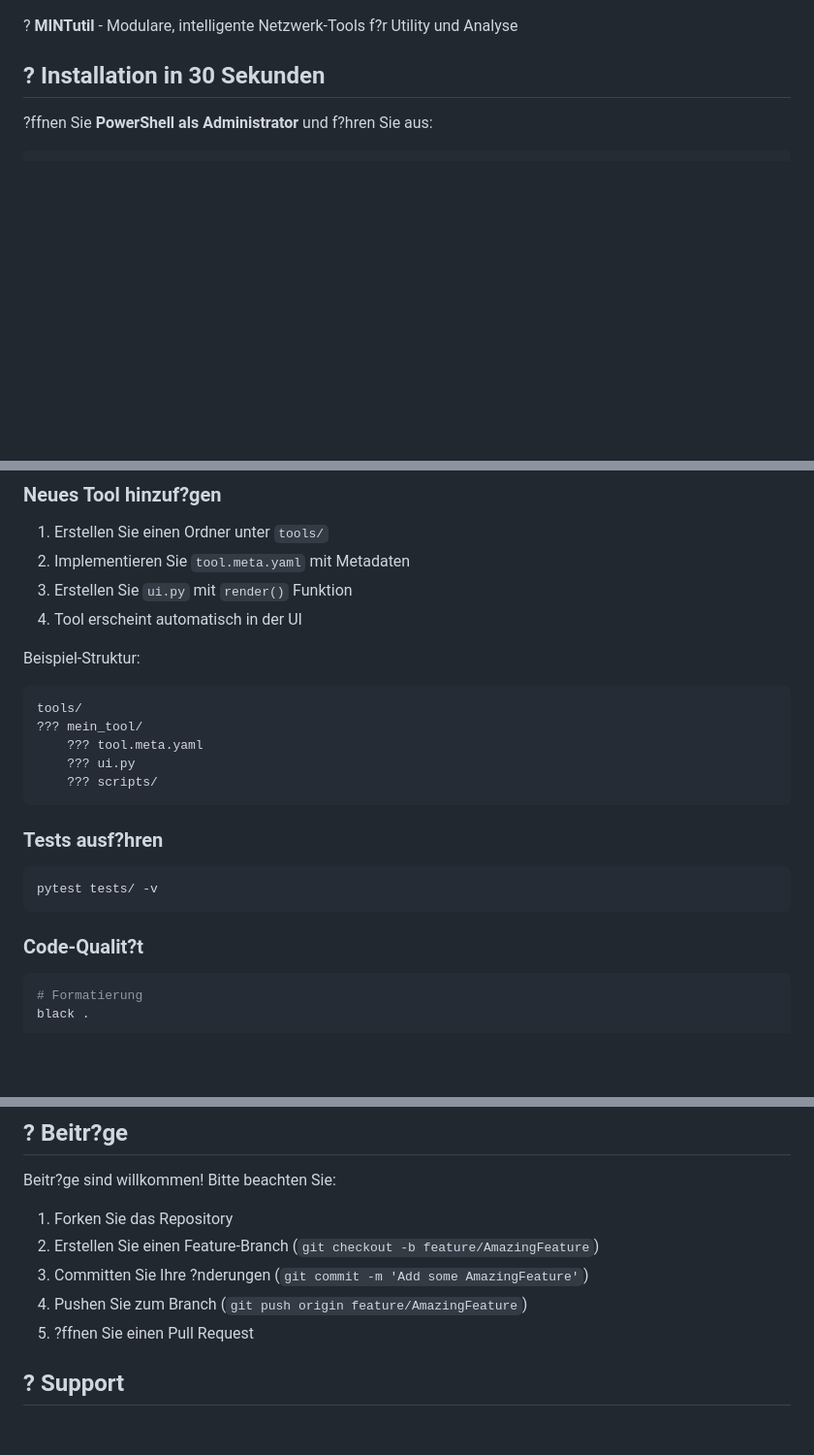
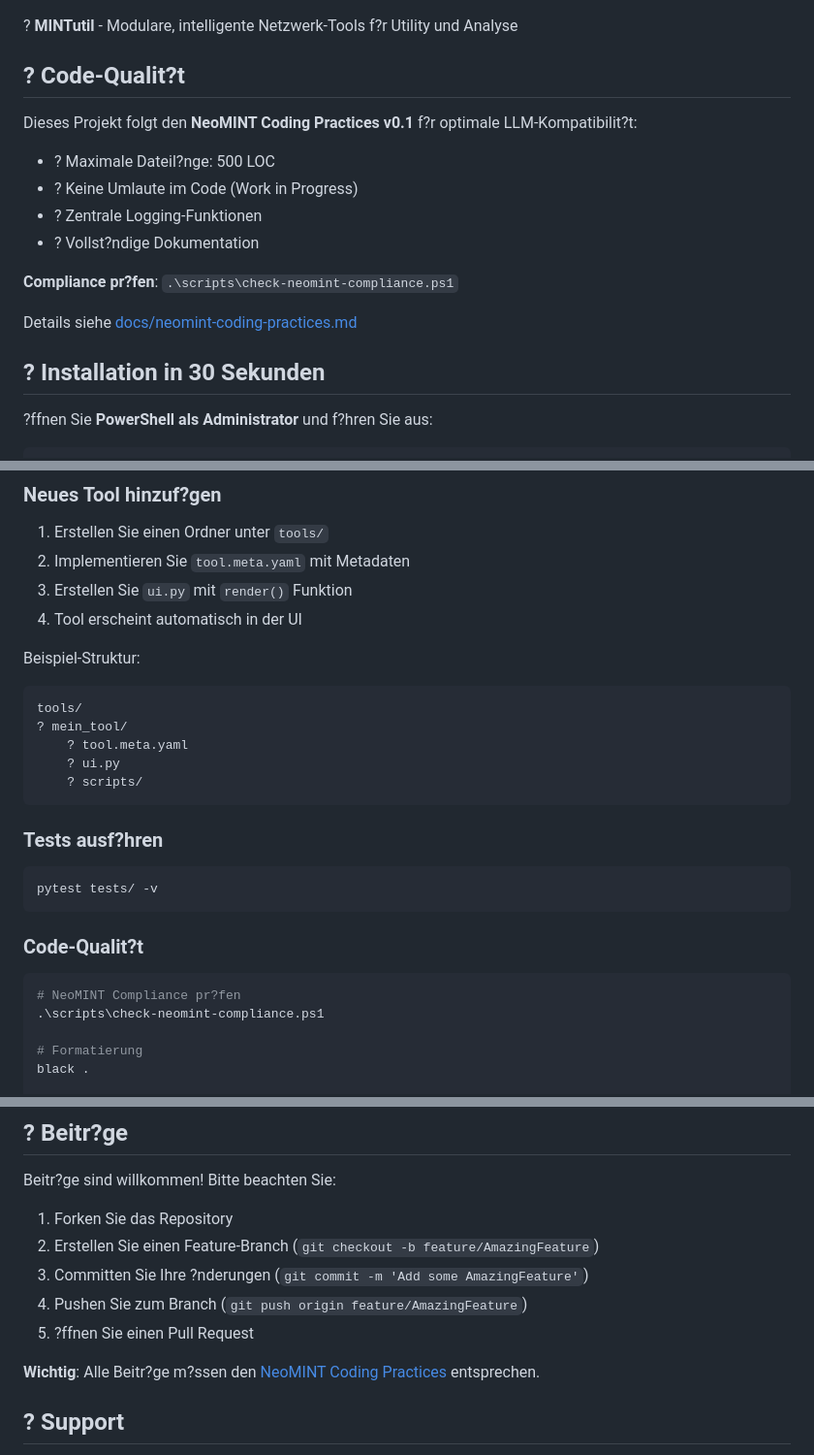
Before and after one commit to data-mint-research/MINTutil, a Markdown page: README.md, 3 parts joined by grey strips. Shown at 97% size. GitHub-like rendering; blank space fills up the shorter version.

Commit message:
docs: Add NeoMINT compliance information to README.md

````diff
--- a/README.md
+++ b/README.md
@@ -7,5 +8,17 @@
 
 ? **MINTutil** - Modulare, intelligente Netzwerk-Tools f?r Utility und Analyse
+
+## ? Code-Qualit?t
+
+Dieses Projekt folgt den **NeoMINT Coding Practices v0.1** f?r optimale LLM-Kompatibilit?t:
+- ? Maximale Dateil?nge: 500 LOC
+- ? Keine Umlaute im Code (Work in Progress)
+- ? Zentrale Logging-Funktionen
+- ? Vollst?ndige Dokumentation
+
+**Compliance pr?fen**: `.\scripts\check-neomint-compliance.ps1`
+
+Details siehe [docs/neomint-coding-practices.md](docs/neomint-coding-practices.md)
 
 ## ? Installation in 30 Sekunden
 
@@ -188,10 +201,10 @@ MINTutil/
 Beispiel-Struktur:
 ```
 tools/
-??? mein_tool/
-    ??? tool.meta.yaml
-    ??? ui.py
-    ??? scripts/
+? mein_tool/
+    ? tool.meta.yaml
+    ? ui.py
+    ? scripts/
 ```
 
 ### Tests ausf?hren
@@ -201,6 +214,9 @@ pytest tests/ -v
 
 ### Code-Qualit?t
 ```bash
+# NeoMINT Compliance pr?fen
+.\scripts\check-neomint-compliance.ps1
+
 # Formatierung
 black .
 
@@ -285,6 +301,8 @@ Beitr?ge sind willkommen! Bitte beachten Sie:
 4. Pushen Sie zum Branch (`git push origin feature/AmazingFeature`)
 5. ?ffnen Sie einen Pull Request
 
+**Wichtig**: Alle Beitr?ge m?ssen den [NeoMINT Coding Practices](docs/neomint-coding-practices.md) entsprechen.
+
 ## ? Support
 
 - ? Email: mint-research@neomint.com
````
Also changed, not shown: other parts of README.md (+8 -7 lines).
